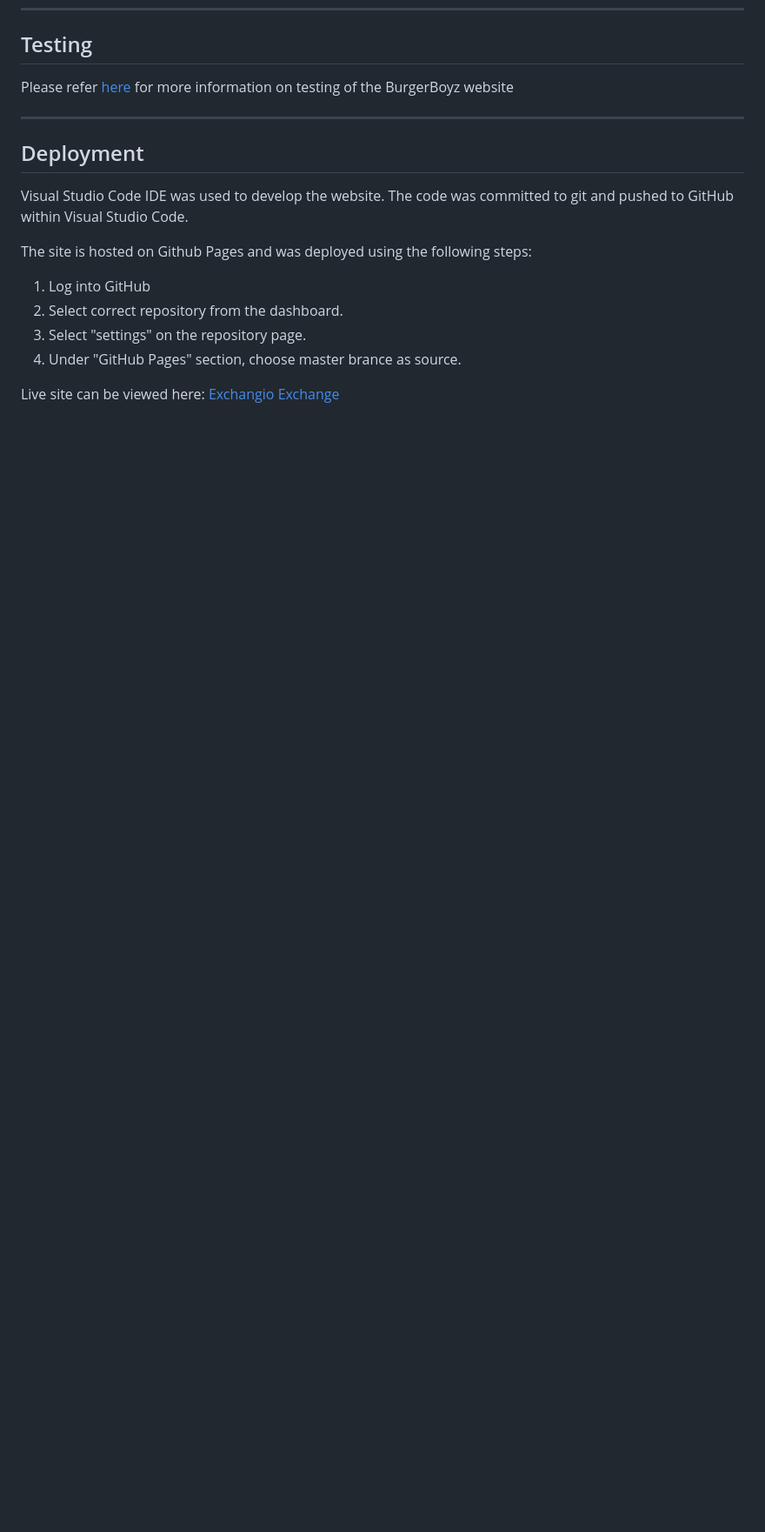
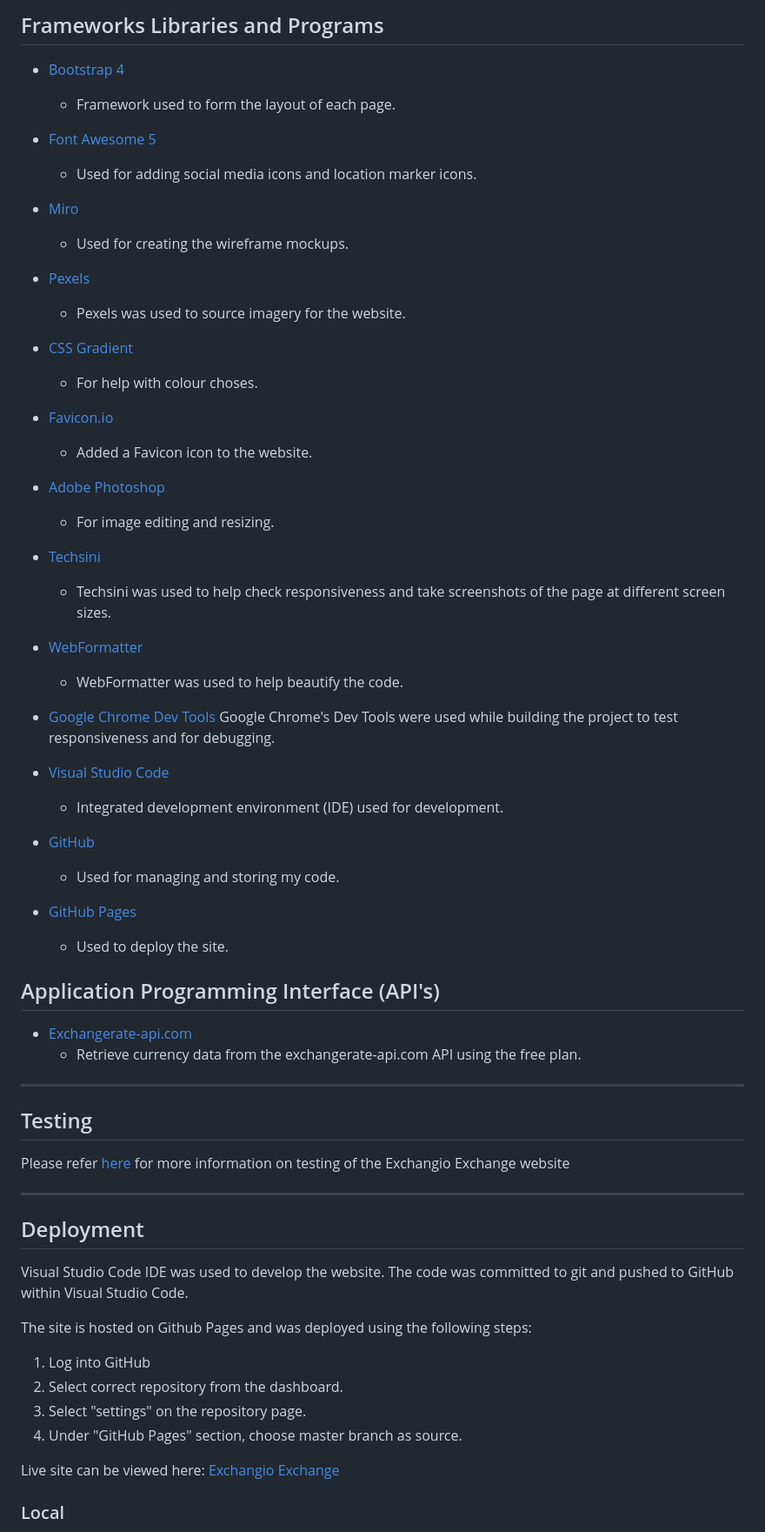
Before and after one commit to VCHOPRA86/Exchangio-Exchange, a Markdown page: README.md, the part around the change printed below. Shown: that part at 87% size. GitHub-like rendering; blank space fills up the shorter version.

```diff
--- a/README.md
+++ b/README.md
@@ -84,6 +149,55 @@ Images: Various open-source image repositories.
+## Frameworks Libraries and Programs
+
+
+* [Bootstrap 4](https://getbootstrap.com/)
+  * Framework used to form the layout of each page.
+
+* [Font Awesome 5](https://fontawesome.com/)
+  * Used for adding social media icons and location marker icons.
+
+* [Miro](https://miro.com/)
+  * Used for creating the wireframe mockups.
+
+* [Pexels](https://www.pexels.com/)
+  * Pexels was used to source imagery for the website.
+
+* [CSS Gradient](https://cssgradient.io/)
+  * For help with colour choses.
+
+* [Favicon.io](https://favicon.io/)
+  * Added a Favicon icon to the website.
+
+* [Adobe Photoshop](https://www.adobe.com/ie/products/photoshop.html)
+  * For image editing and resizing.
+
+* [Techsini](https://techsini.com/multi-mockup/)
+  * Techsini was used to help check responsiveness and take screenshots of the page at different screen sizes.
+
+* [WebFormatter](https://webformatter.com/html)
+  * WebFormatter was used to help beautify the code.
+
+* [Google Chrome Dev Tools](https://developer.chrome.com/docs/devtools/)
+    Google Chrome's Dev Tools were used while building the project to test responsiveness and for debugging.
+
+
+* [Visual Studio Code](https://code.visualstudio.com/)
+  * Integrated development environment (IDE) used for development.
+
+* [GitHub](https://github.com/)
+  * Used for managing and storing my code.
+
+* [GitHub Pages](https://pages.github.com/)
+  * Used to deploy the site.
+
+## Application Programming Interface (API's)
+
+* [Exchangerate-api.com](https://www.exchangerate-api.com/)
+  *  Retrieve currency data from the exchangerate-api.com API using the free plan.
+ - - - -
+
 ## Testing
 
-Please refer [here](TESTING.md) for more information on testing of the BurgerBoyz website
+Please refer [here](TESTING.md) for more information on testing of the Exchangio Exchange website
 
  - - - -
 
@@ -95,8 +209,9 @@ The site is hosted on Github Pages and was deployed using the following steps:
 1. Log into GitHub
 2. Select correct repository from the dashboard.
 3. Select "settings" on the repository page.
-4. Under "GitHub Pages" section, choose master brance as source.
+4. Under "GitHub Pages" section, choose master branch as source.
 
 Live site can be viewed here: [Exchangio Exchange](https://vchopra86.github.io/ExchangioExchange-milestone-project-two/)
 
+### Local
 
```
Also changed, not shown: other parts of README.md (+143 -65 lines).
